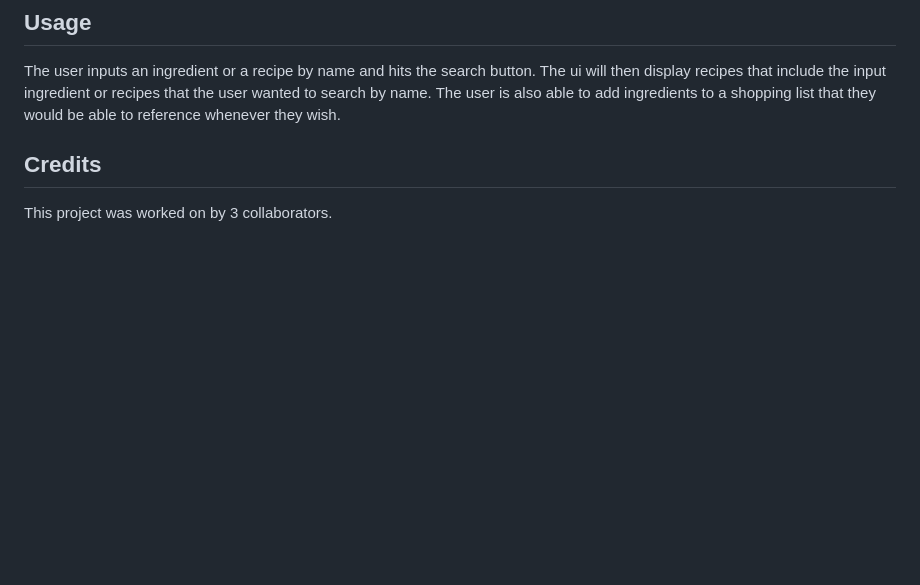
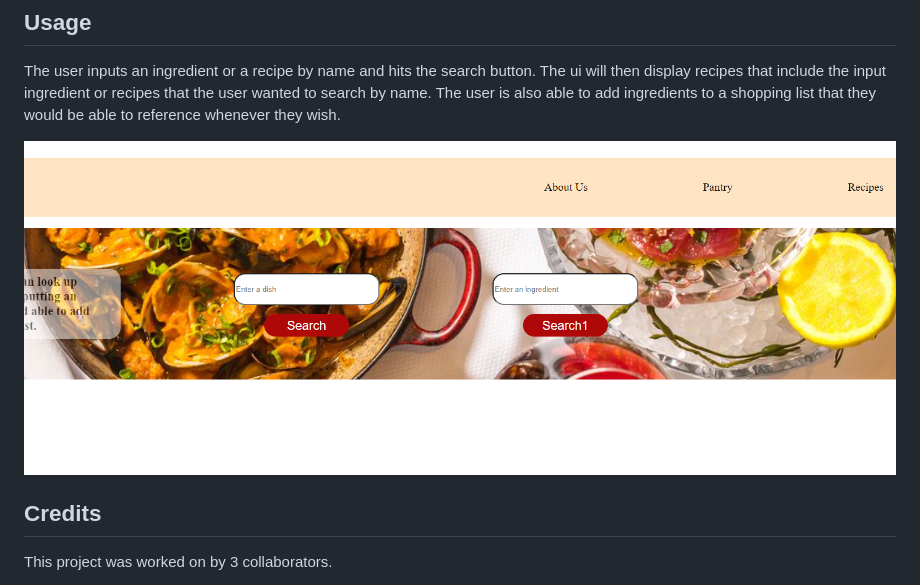
Before and after one commit to nathanrusselldev/front-end-app, a Markdown page: README.md, the part around the change. Drawn GitHub-style; pictures changed too: assets/images/Recipie-Locator.png (added); blank space fills up the shorter version.

Commit message:
added image to readme

```diff
--- a/README.md
+++ b/README.md
@@ -9,6 +9,8 @@ N/A
 ## Usage
 The user inputs an ingredient or a recipe by name and hits the search button. The ui will then display recipes that include the input ingredient or recipes that the user wanted to search by name. The user is also able to add ingredients to a shopping list that they would be able to reference whenever they wish.
 
+![screenshot of the recepie locator front page](assets/images/Recipie-Locator.png)
+
 ## Credits
 
 This project was worked on by 3 collaborators.
```
